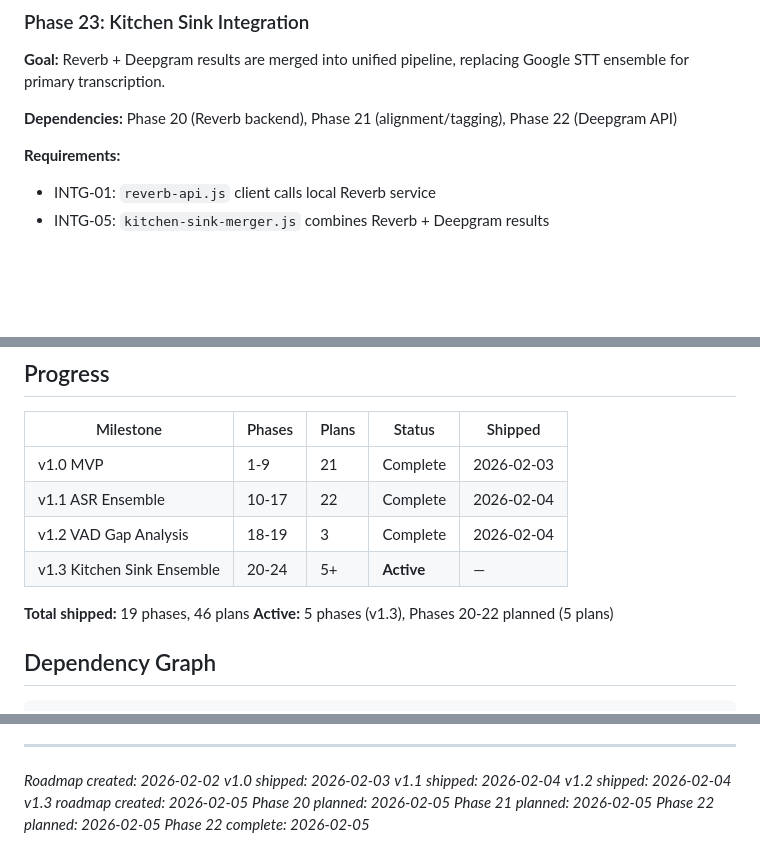
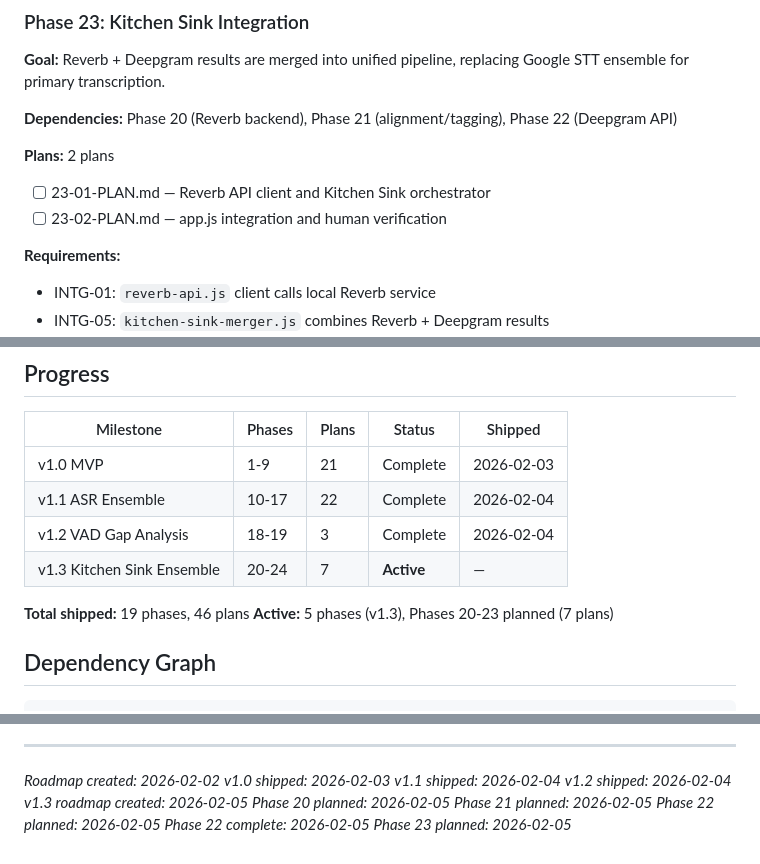
Before and after one commit to LBranigan/Pacer, a Markdown page: .planning/ROADMAP.md, 3 parts joined by grey strips. Rendered like a GitHub page; blank space fills up the shorter version.

Commit message:
docs(23): create phase plan
Phase 23: Kitchen Sink Integration
- 2 plan(s) in 2 wave(s)
- Wave 1: reverb-api.js + kitchen-sink-merger.js (parallel)
- Wave 2: app.js integration + human verification
- Ready for execution

Co-Authored-By: Claude Opus 4.5 <noreply@anthropic.com>

```diff
--- a/.planning/ROADMAP.md
+++ b/.planning/ROADMAP.md
@@ -139,6 +139,10 @@ Replace Google STT ensemble with Reverb ASR for model-level disfluency detection
 
 **Dependencies:** Phase 20 (Reverb backend), Phase 21 (alignment/tagging), Phase 22 (Deepgram API)
 
+**Plans:** 2 plans
+- [ ] 23-01-PLAN.md — Reverb API client and Kitchen Sink orchestrator
+- [ ] 23-02-PLAN.md — app.js integration and human verification
+
 **Requirements:**
 - INTG-01: `reverb-api.js` client calls local Reverb service
 - INTG-05: `kitchen-sink-merger.js` combines Reverb + Deepgram results
@@ -182,10 +186,10 @@ Replace Google STT ensemble with Reverb ASR for model-level disfluency detection
 | v1.0 MVP | 1-9 | 21 | Complete | 2026-02-03 |
 | v1.1 ASR Ensemble | 10-17 | 22 | Complete | 2026-02-04 |
 | v1.2 VAD Gap Analysis | 18-19 | 3 | Complete | 2026-02-04 |
-| v1.3 Kitchen Sink Ensemble | 20-24 | 5+ | **Active** | — |
+| v1.3 Kitchen Sink Ensemble | 20-24 | 7 | **Active** | — |
 
 **Total shipped:** 19 phases, 46 plans
-**Active:** 5 phases (v1.3), Phases 20-22 planned (5 plans)
+**Active:** 5 phases (v1.3), Phases 20-23 planned (7 plans)
 
 ## Dependency Graph
 
@@ -209,3 +213,4 @@ Phases 20, 21, 22 can execute in parallel. Phase 23 depends on all three. Phase
 *Phase 21 planned: 2026-02-05*
 *Phase 22 planned: 2026-02-05*
 *Phase 22 complete: 2026-02-05*
+*Phase 23 planned: 2026-02-05*
```
Also changed, not shown: 2 other files.
